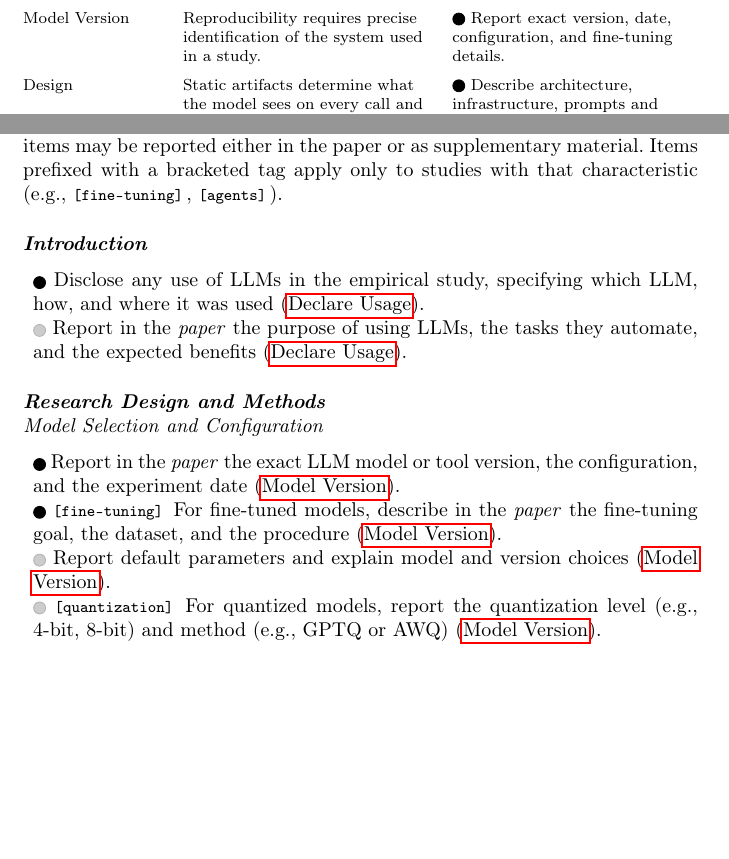
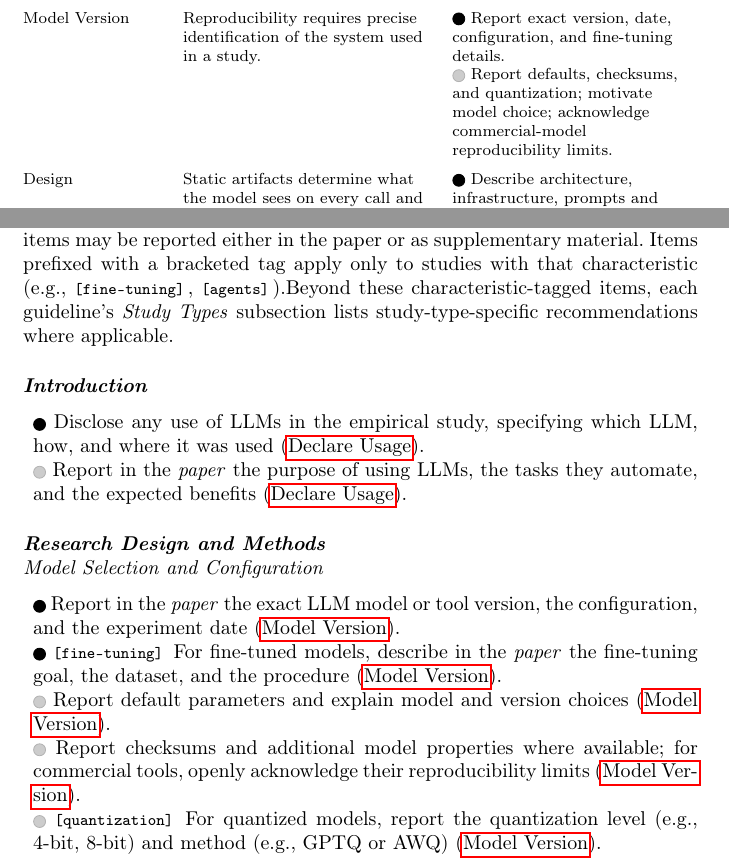
Before and after one commit to se-uhd/llm-guidelines-paper, a LaTeX paper (emse26-llm-guidelines-flat.tex): two parts of pages 59 and 60 of 80 before the commit and two parts of pages 60 and 61 of 81 after it, joined at a grey line, cut so that both start at the same text, the shorter picture padded with empty space. Compiled offline with pdfLaTeX.

Commit message:
Unify "fingerprints/checksums" to "checksums" in G2 checklist; regen flat tex; require compile_and_flatten.sh after content edits
Drops the "fingerprints/" prefix from the new G2 checklist item so it
matches the summary-table phrasing. The grounding comment keeps the full
"Checksums and fingerprints" quote from the guideline body.

Regenerates emse26-llm-guidelines-flat.tex (tracked) and the local PDF.

Adds a CLAUDE.md note that compile_and_flatten.sh must run after any
content edit so the flat tex and the local preview PDF do not go stale.

Co-Authored-By: Claude Opus 4.7 (1M context) <noreply@anthropic.com>

```diff
--- a/emse26-llm-guidelines-flat.tex
+++ b/emse26-llm-guidelines-flat.tex
@@ -1894,9 +1894,11 @@ Declare Usage & Transparency enables informed assessment of scope and limitation
 \iconM Declare which LLM, how it was used, and where in the research process. \\
 \addlinespace
 % Model Version Rationale: "LLMs and LLM-based tools are frequently updated, and configuration parameters... affect content generation."
-% Model Version Core: "Researchers \must document in the \paper which model or tool version they used... along with the date when the experiments were carried out and the configured parameters"; for fine-tuned models "must describe the fine-tuning goal..., procedure..., and dataset".
+% Model Version \iconM line: "Researchers \must document in the \paper which model or tool version they used... along with the date when the experiments were carried out and the configured parameters"; for fine-tuned models "must describe the fine-tuning goal..., procedure..., and dataset".
+% Model Version \iconS line: Recommendations - "researchers \should report all configuration values, even if they used the defaults"; "Checksums and fingerprints \should be reported"; context-window size and other properties "\should be reported"; "When using quantized models, researchers \should report the quantization level... and method"; "Researchers \should motivate in the \paper why they selected certain models, versions, and configurations"; for commercial tools, researchers "\should report what is available and openly acknowledge limitations that hinder reproducibility".
 Model Version & Reproducibility requires precise identification of the system used in a study. &
-\iconM Report exact version, date, configuration, and fine-tuning details. \\
+\iconM Report exact version, date, configuration, and fine-tuning details.
+\newline \iconS Report defaults, checksums, and quantization; motivate model choice; acknowledge commercial-model reproducibility limits. \\
 \addlinespace
 % Design Rationale: "LLM-based studies rest on artifacts that researchers design, author, or configure before any model is invoked: software layers that pre-process data, prepare prompts, filter user requests, or post-process responses, and the context those layers feed into each call."
 % Design \iconM line: Recommendations - explicit \must clauses for architecture, infrastructure, prompts/templates, prompt-development strategy, context files, tool catalog, agent architecture, and retrieval mechanisms.
@@ -1961,6 +1963,7 @@ Each item references its source guideline by short name.
 Items annotated with \paper or \supplementarymaterial indicate where we expect the information to be reported.
 Unmarked items may be reported either in the paper or as supplementary material.
 Items prefixed with a bracketed tag apply only to studies with that characteristic (e.g., \condition{fine-tuning}, \condition{agents}).\ifpaper\else{} Readers can hover each tag to read its description and use the filter panel to hide items that do not apply to their study.\fi
+Beyond these characteristic-tagged items, each guideline's \emph{Study Types} subsection lists study-type-specific recommendations where applicable.
 
 \paragraph{\textbf{Introduction}}
 \begin{itemize}[label={},leftmargin=*]
@@ -1979,6 +1982,8 @@ Items prefixed with a bracketed tag apply only to studies with that characterist
     % G2 Recommendations: "If a model was fine-tuned, researchers \must describe the fine-tuning goal..., the fine-tuning procedure..., and the fine-tuning dataset... in the \paper".
     \item \iconS Report default parameters and explain model and version choices~(\refmodelversion).
     % G2 Recommendations: "researchers \should report all configuration values, even if they used the defaults"; "Researchers \should motivate in the \paper why they selected certain models, versions, and configurations".
+    \item \iconS Report checksums and additional model properties where available; for commercial tools, openly acknowledge their reproducibility limits~(\refmodelversion).
+    % G2 Recommendations: "Checksums and fingerprints \should be reported"; "other properties such as the context window size... \should be reported"; for commercial tools, "researchers \should report what is available and openly acknowledge limitations that hinder reproducibility". Wording compresses "checksums and fingerprints" to "checksums" for symmetry with the summary-table row; the guideline body retains the full "checksums and fingerprints" phrasing.
     \item \iconS \condition{quantization} For quantized models, report the quantization level (e.g., 4-bit, 8-bit) and method (e.g., GPTQ or AWQ)~(\refmodelversion).
     % G2 Recommendations: "When using quantized models, researchers \should report the quantization level... and method".
     \item \iconS \condition{fine-tuning} Compare base and fine-tuned models using suitable metrics and benchmarks; share fine-tuning data and weights as \supplementarymaterial (or justify in the \paper why they cannot be shared)~(\refmodelversion).
```
Also changed, not shown: CLAUDE.md (+2 -0 lines), _summary/checklist.tex (+2 -2 lines).
